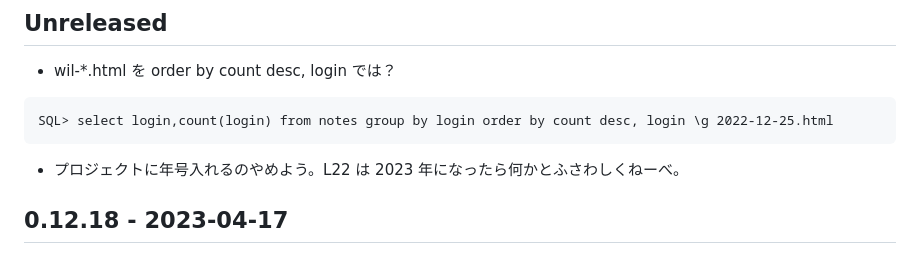
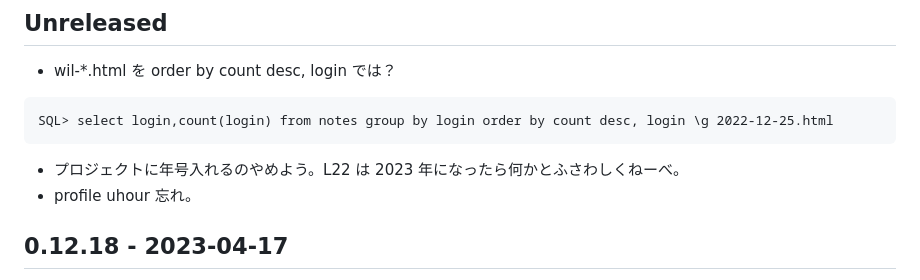
Before and after one commit to hkim0331/l22, a Markdown page: CHANGELOG.md, the part around the change. Rendered like a GitHub page.

Commit message:
must display uhour on profile

````diff
--- a/CHANGELOG.md
+++ b/CHANGELOG.md
@@ -10,6 +10,8 @@ l22.users データベースの管理と /api を出す。
 SQL> select login,count(login) from notes group by login order by count desc, login \g 2022-12-25.html
 ```
 - プロジェクトに年号入れるのやめよう。L22 は 2023 年になったら何かとふさわしくねーべ。
+- profile uhour 忘れ。
+
 
 ## 0.12.18 - 2023-04-17
 - wil では login uhour password(hashed) しか引き出せない。
````
